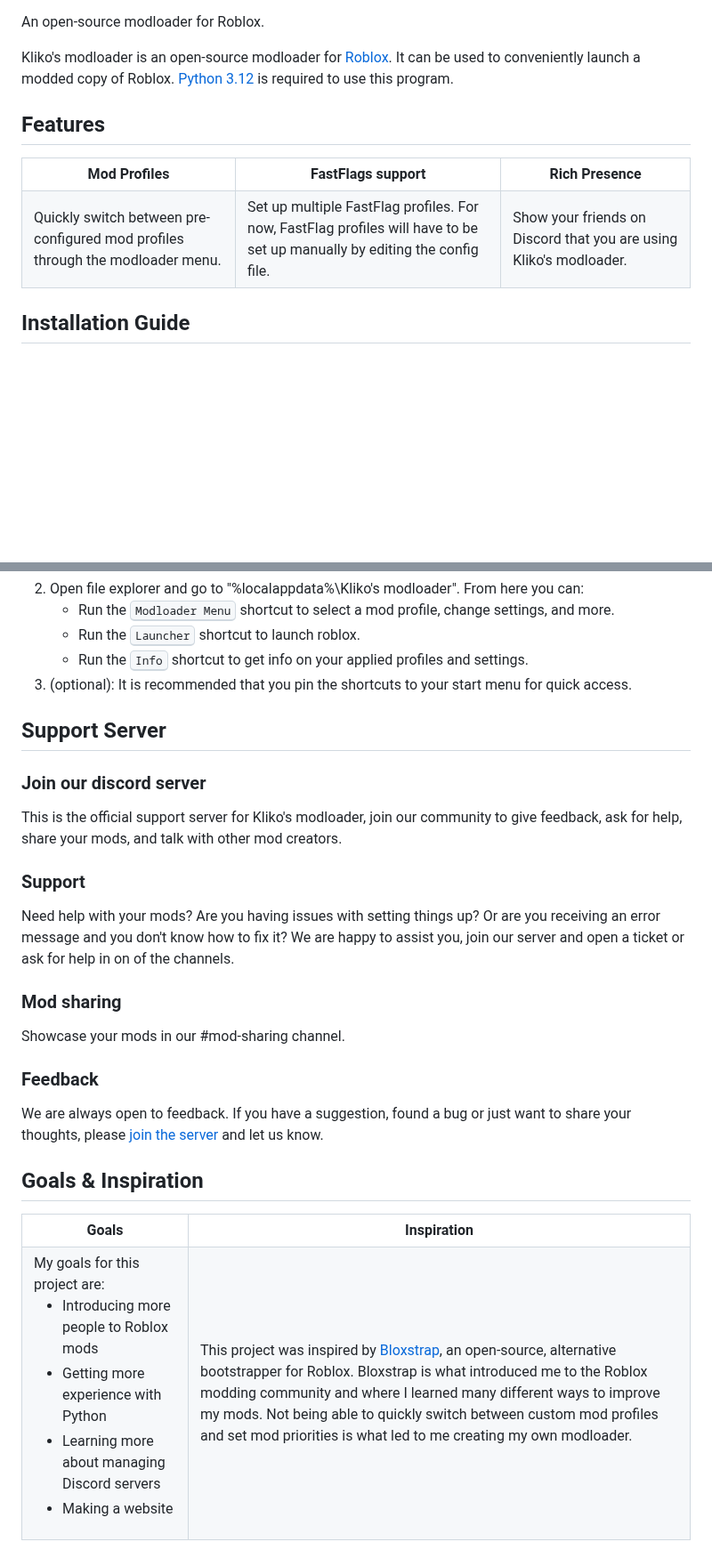
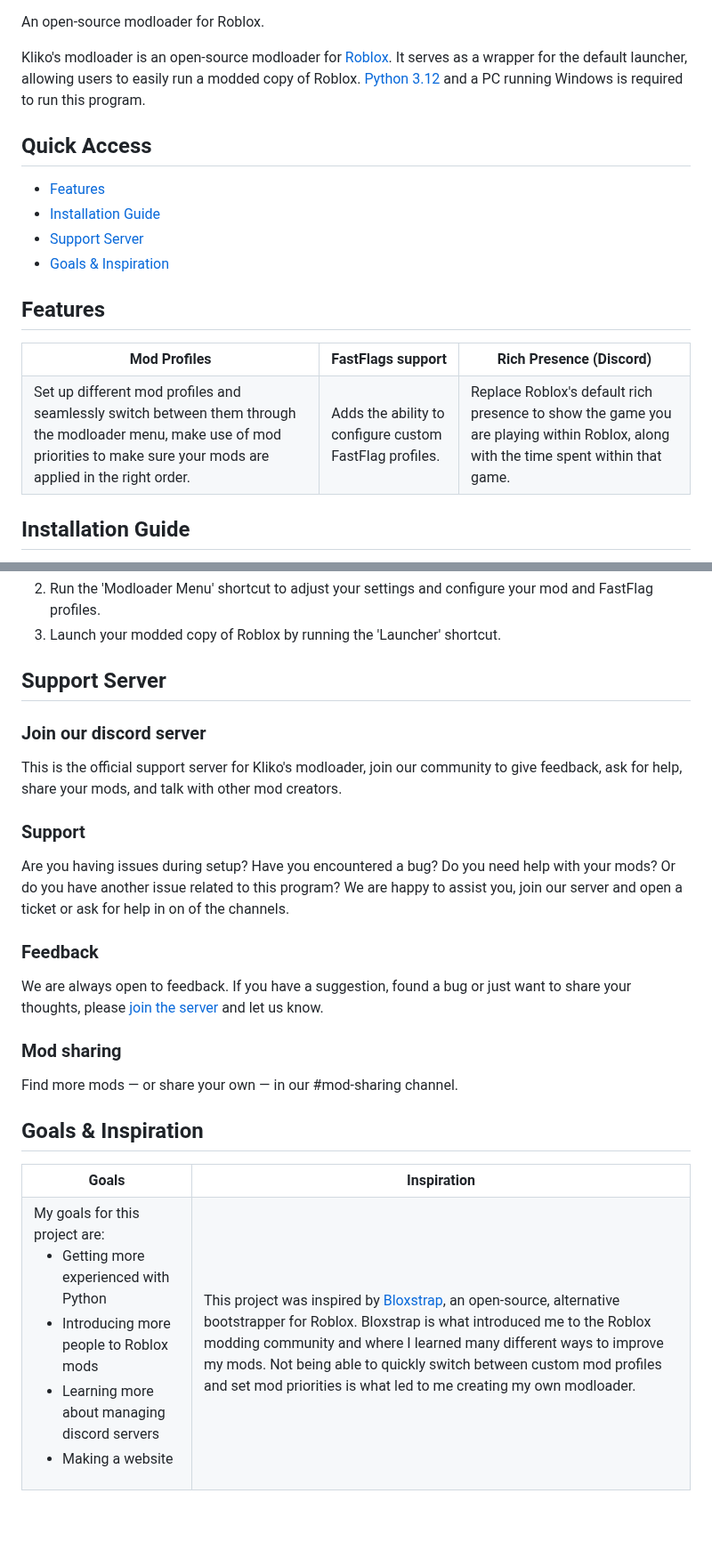
Before and after one commit to TheKliko/klikos-modloader, a Markdown page: readme.md, 2 parts joined by grey strips. Shown at 89% size. Drawn GitHub-style; blank space fills up the shorter version.

```diff
--- a/readme.md
+++ b/readme.md
@@ -7,11 +12,31 @@
 
 An open-source modloader for Roblox.
 
-Kliko's modloader is an open-source modloader for <a href="https://www.roblox.com">Roblox</a>. It can be used to conveniently launch a modded copy of Roblox. <a href="https://www.python.org">Python 3.12</a> is required to use this program.
+Kliko's modloader is an open-source modloader for <a href="https://www.roblox.com">Roblox</a>.
+It serves as a wrapper for the default launcher, allowing users to easily run a modded copy of Roblox.
+<a href="https://www.python.org">Python 3.12</a> and a PC running Windows is required to run this program.
 
 
 
-<h2>Features</h2>
+<h2>Quick Access</h2>
+<ul>
+    <li>
+        <a href="#features">Features</a>
+    </li>
+    <li>
+        <a href="#installation-guide">Installation Guide</a>
+    </li>
+    <li>
+        <a href="#support-server">Support Server</a>
+    </li>
+    <li>
+        <a href="#goals-inspiration">Goals & Inspiration</a>
+    </li>
+</ul>
+
+
+
+<h2 id="features">Features</h2>
 
 <table>
     <tr>
@@ -22,23 +47,25 @@ Kliko's modloader is an open-source modloader for <a href="https://www.roblox.co
             FastFlags support
         </th>
         <th>
-            Rich Presence
+            Rich Presence (Discord)
         </th>
     </tr>
     <tr>
         <td>
-            Quickly switch between pre-configured mod profiles through the modloader menu.
+            Set up different mod profiles and seamlessly switch between them through the modloader menu,
+            make use of mod priorities to make sure your mods are applied in the right order.
         </td>
         <td>
-            Set up multiple FastFlag profiles. For now, FastFlag profiles will have to be set up manually by editing the config file.
+            Adds the ability to configure custom FastFlag profiles.
         </td>
         <td>
-            Show your friends on Discord that you are using Kliko's modloader.
+            Replace Roblox's default rich presence to show the game you are playing within Roblox,
+            along with the time spent within that game.
         </td>
     </tr>
 </table>
 
 
 
-<h2>Installation Guide</h2>
+<h2 id="installation-guide">Installation Guide</h2>
 
@@ -50,27 +77,15 @@ Follow these instructions to install Kliko's modloader. <a href="https://www.you
     </li>
     <li>
-        Open file explorer and go to "%localappdata%\Kliko's modloader". From here you can:
-        <ul>
-            <li>
-                Run the <kbd>Modloader Menu</kbd> shortcut to select a mod profile, change settings, and more.
-            </li>
-            <li>
-                Run the <kbd>Launcher</kbd> shortcut to launch roblox.
-            </li>
-            <li>
-                Run the <kbd>Info</kbd> shortcut to get info on your applied profiles and settings.
-            </li>
-        </ul>
+        Run the 'Modloader Menu' shortcut to adjust your settings and configure your mod and FastFlag profiles.
     </li>
     <li>
-        (optional):
-        It is recommended that you pin the shortcuts to your start menu for quick access.
+        Launch your modded copy of Roblox by running the 'Launcher' shortcut.
     </li>
 </ol>
 
 
 
-<h2>Support Server</h2>
+<h2 id="support-server">Support Server</h2>
 
 <h3>Join our discord server</h3>
 
@@ -78,19 +93,20 @@ This is the official support server for Kliko's modloader, join our community to
 
 <h3>Support</h3>
 
-Need help with your mods? Are you having issues with setting things up? Or are you receiving an error message and you don't know how to fix it? We are happy to assist you, join our server and open a ticket or ask for help in on of the channels.
-
-<h3>Mod sharing</h3>
-
-Showcase your mods in our #mod-sharing channel.
+Are you having issues during setup? Have you encountered a bug? Do you need help with your mods? Or do you have another issue related to this program?
+We are happy to assist you, join our server and open a ticket or ask for help in on of the channels.
 
 <h3>Feedback</h3>
 
 We are always open to feedback. If you have a suggestion, found a bug or just want to share your thoughts, please <a href='https://discord.gg/nEjUwdSP9P'>join the server</a> and let us know.
 
+<h3>Mod sharing</h3>
+
+Find more mods — or share your own — in our #mod-sharing channel.
 
 
-<h2>Goals & Inspiration</h2>
+
+<h2 id="goals-inspiration">Goals & Inspiration</h2>
 
 <table>
     <tr>
@@ -106,13 +122,13 @@ We are always open to feedback. If you have a suggestion, found a bug or just wa
             My goals for this project are:
             <ul>
                 <li>
+                    Getting more experienced with Python
+                </li>
+                <li>
                     Introducing more people to Roblox mods
                 </li>
                 <li>
-                    Getting more experience with Python
-                </li>
-                <li>
-                    Learning more about managing Discord servers
+                    Learning more about managing discord servers
                 </li>
                 <li>
                     Making a website
```
Also changed, not shown: other parts of readme.md (+8 -3 lines).
